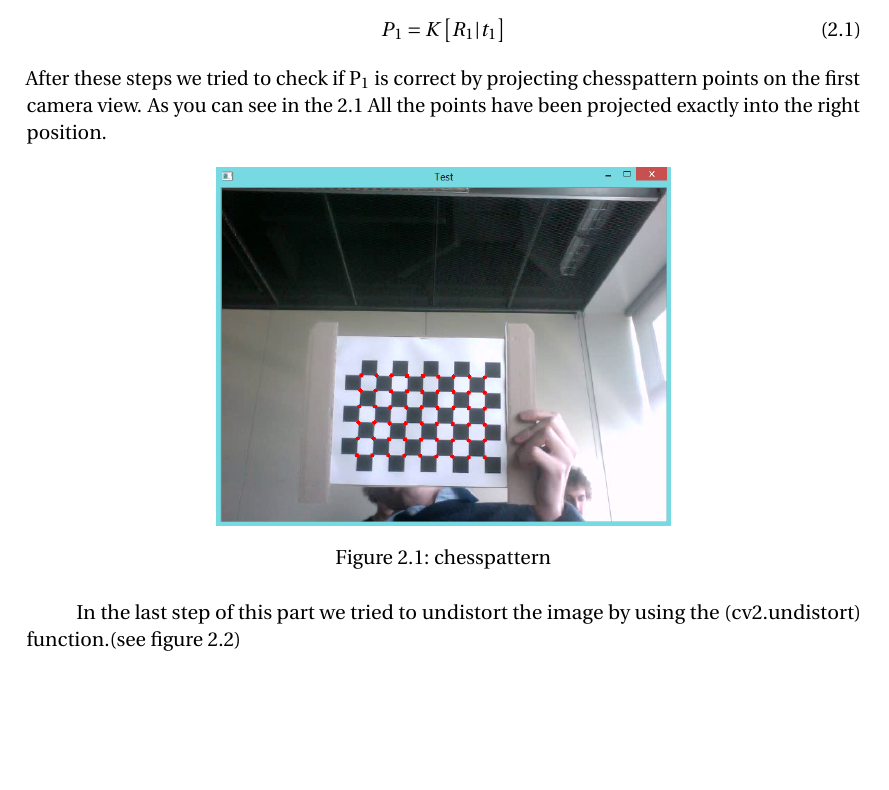
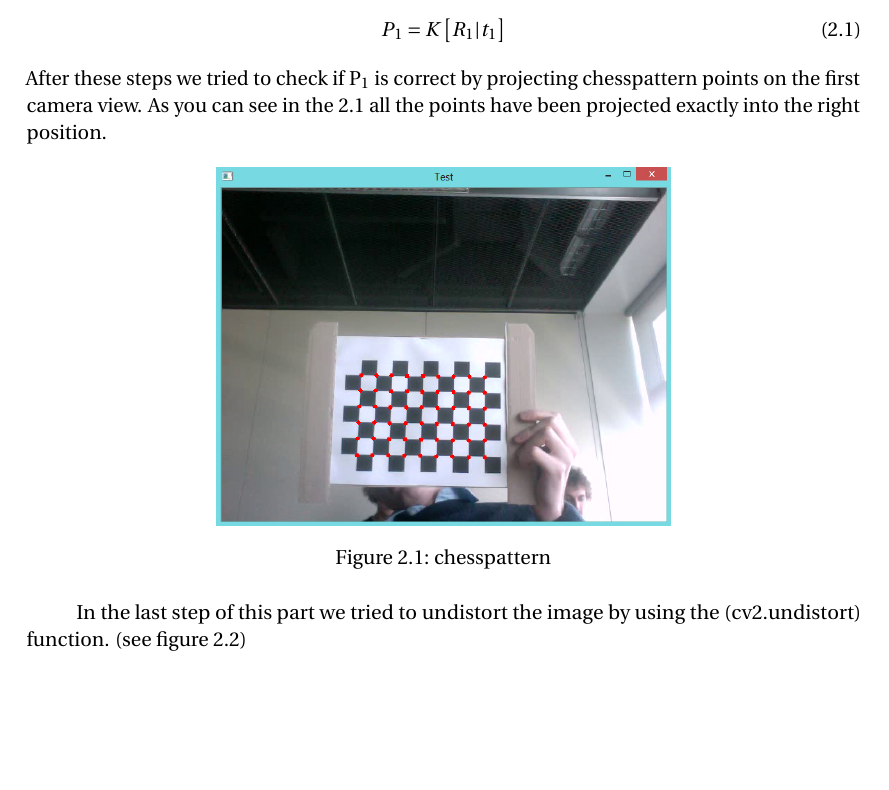
Before and after one commit to mirosval/SIGB3, a LaTeX document (Report/Handin3.tex, which reads Report/Handin3/CameraCalibration.tex): part of page 2 of 3, cut so that both start at the same text. Compiled offline with pdfLaTeX.

Commit message:
Update CameraCalibration.tex

```diff
--- a/Report/Handin3/CameraCalibration.tex
+++ b/Report/Handin3/CameraCalibration.tex
@@ -4,7 +4,7 @@ In this part we calibrated the camera and then loaded the calibration data that
 	P_{1} = K
 	\begin{bmatrix} R_{1}|t_{1} \end{bmatrix}
 \end{equation}
- After these steps we tried to check if P\textsubscript{1} is correct by projecting chesspattern points on the first camera view. As you can see in the \ref{fig:chesspattern} All the points have been projected exactly into the right position.
+ After these steps we tried to check if P\textsubscript{1} is correct by projecting chesspattern points on the first camera view. As you can see in the \ref{fig:chesspattern} all the points have been projected exactly into the right position.
 
  \begin{figure}[h!]
 	\centering
```
Also changed, not shown: Report/Handin3/CameraCalibration.tex (2 more changed lines).
